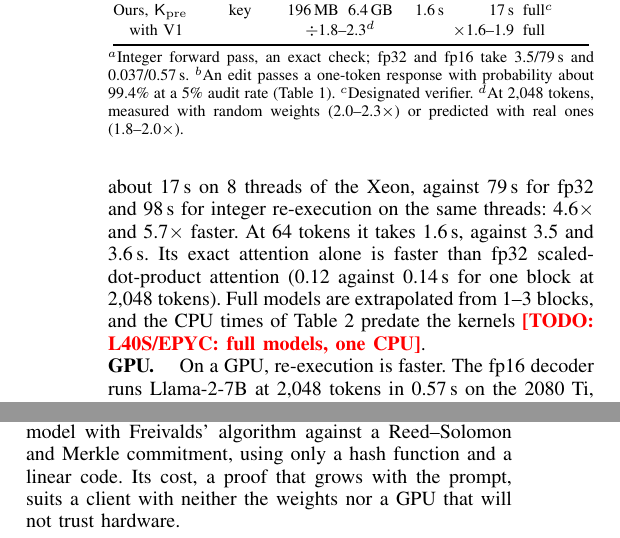
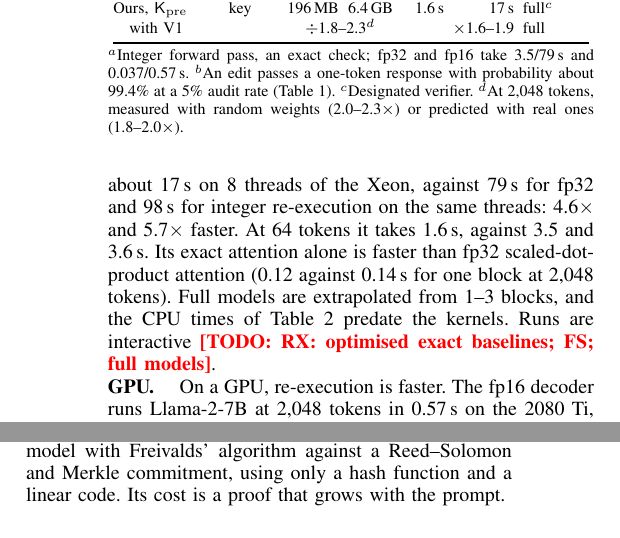
Before and after one commit to flikhamud45/amina-project, a LaTeX paper (paper_sp2027/main.tex, which reads paper_sp2027/sections/discussion.tex, paper_sp2027/sections/evaluation.tex): two parts of the columns of pages 12 and 13 of 18, joined at a grey line, cut so that both start at the same text. Compiled offline with pdfLaTeX.

Commit message:
paper: hedge the CPU ratio until measured against the strongest exact baselines under Fiat-Shamir (plan 2: RX)
The 4.6x is interactive and set against PyTorch fp32 and our unoptimised integer forward pass; marked with
todos in the abstract, introduction and Sec. 7.4 (still 13 + 5 pages; the conclusion shortened).

Co-Authored-By: Claude Opus 5.5 <noreply@anthropic.com>
Claude-Session: https://claude.ai/code/session_01W5NgLKT1QCqgGFr9Qj9aRg

```diff
--- a/paper_sp2027/sections/discussion.tex
+++ b/paper_sp2027/sections/discussion.tex
@@ -56,6 +56,5 @@ Spot-checking an unencoded execution trace is not fully sound: an edit followed
 recomputation is the honest trace of a model that differs in one row, which in the worst case no
 adaptive or value-aware sampler finds faster than uniform sampling. Our defence therefore encodes the
 model and checks every weight operation of an exact integer model with Freivalds' algorithm against a
-Reed--Solomon and Merkle commitment, using only a hash function and a linear code. Its cost, a proof
-that grows with the prompt, suits a client with neither the weights nor a GPU that will not trust
-hardware.
+Reed--Solomon and Merkle commitment, using only a hash function and a linear code. Its cost is a
+proof that grows with the prompt.
--- a/paper_sp2027/sections/evaluation.tex
+++ b/paper_sp2027/sections/evaluation.tex
@@ -209,7 +209,8 @@ verifier checks a 2{,}048-token Llama-2-7B query in about 17\,s on 8 threads of
 5.7$\times$ faster. At 64 tokens it takes 1.6\,s, against 3.5 and 3.6\,s. Its exact attention alone
 is faster than fp32 scaled-dot-product attention (0.12 against 0.14\,s for one block at 2{,}048
 tokens). Full models are extrapolated from 1--3 blocks, and the CPU times of
-Table~\ref{tab:eval-llm} predate the kernels \todo{L40S/EPYC: full models, one CPU}.
+Table~\ref{tab:eval-llm} predate the kernels. Runs are interactive \todo{RX: optimised exact
+baselines; FS; full models}.
 
 \para{GPU.} On a GPU, re-execution is faster. The fp16 decoder runs Llama-2-7B at 2{,}048 tokens in
 0.57\,s on the 2080~Ti, while the base GPU verifier needed 4.95\,s in $\Kpre$ on the faster L40S.
```
Also changed, not shown: paper_sp2027/main.tex (+1 -1 lines), paper_sp2027/sections/intro.tex (+1 -1 lines).
